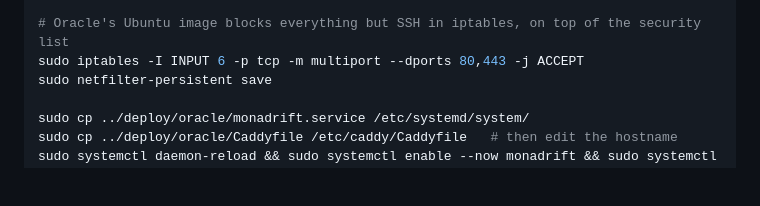
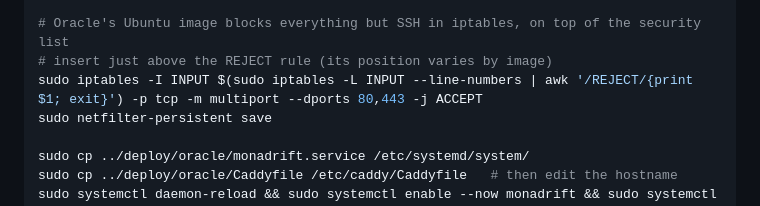
Before and after one commit to 0jz/Monadrift, a Markdown page: docs/DEPLOY.md, the part around the change. Drawn GitHub-style; blank space fills up the shorter version.

Commit message:
Fix iptables rule position in Oracle deploy doc
Ubuntu 24.04 image has the REJECT at line 5, so inserting at 6 landed
after it and blocked 80/443. Insert at the REJECT's own position.

Co-Authored-By: Claude Opus 5.5 <noreply@anthropic.com>

```diff
--- a/docs/DEPLOY.md
+++ b/docs/DEPLOY.md
@@ -48,7 +48,8 @@ git clone https://github.com/0jz/Monadrift.git && cd Monadrift/backend && npm ci
 cp .env.example .env && chmod 600 .env   # fill CONTRACT_ADDRESS, FUNDER_PRIVATE_KEY, SESSION_SEED (same seed as before)
 
 # Oracle's Ubuntu image blocks everything but SSH in iptables, on top of the security list
-sudo iptables -I INPUT 6 -p tcp -m multiport --dports 80,443 -j ACCEPT
+# insert just above the REJECT rule (its position varies by image)
+sudo iptables -I INPUT $(sudo iptables -L INPUT --line-numbers | awk '/REJECT/{print $1; exit}') -p tcp -m multiport --dports 80,443 -j ACCEPT
 sudo netfilter-persistent save
 
 sudo cp ../deploy/oracle/monadrift.service /etc/systemd/system/
```
